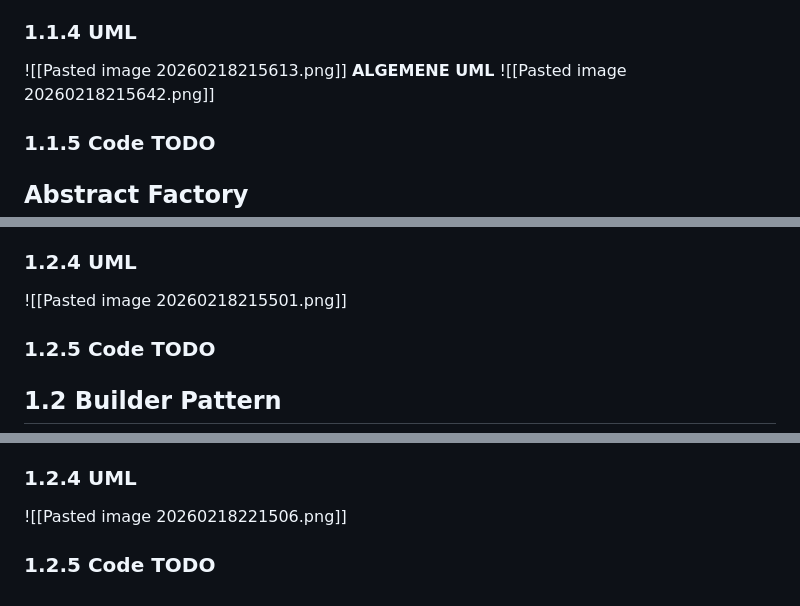
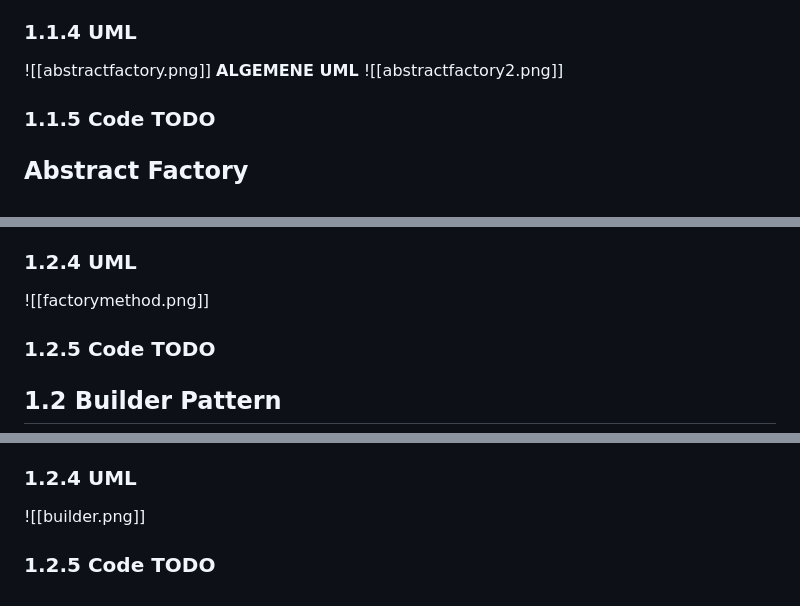
Before and after one commit to Aykon1203/ASD-2, a Markdown page: ASD 2.md, 3 parts joined by grey strips. Rendered like a GitHub page.

```diff
--- a/ASD 2.md
+++ b/ASD 2.md
@@ -14,9 +14,9 @@ Pizza-keten die bepaalde pizzas enkel op bepaalde vestigingen maakt (Gent (stand
 - **Stap 5:** Schrijf in de Creator een gewone methode die de Factory Method aanroept om een object te krijgen en er acties op uitvoert.
 - **Stap 6:** Maak **Concrete Creators** (subklassen) die de Factory Method overschrijven om het specifieke object terug te geven.
 ### 1.1.4 UML
-![[Pasted image 20260218215613.png]]
+![[abstractfactory.png]]
 **ALGEMENE UML**
-![[Pasted image 20260218215642.png]]
+![[abstractfactory2.png]]
 ### 1.1.5 Code TODO
 
 ## Abstract Factory
@@ -34,7 +34,7 @@ Je code maakt een knop en de fabriek zorgt ervoor dat deze wordt aangepast aan h
 - **Stap 4:** Maak per familie een concrete factory
 - **Stap 5:** Injecteer de factoryin de client
 ### 1.2.4 UML
-![[Pasted image 20260218215501.png]]
+![[factorymethod.png]]
 ### 1.2.5 Code TODO
 
 ## 1.2 Builder Pattern
@@ -52,5 +52,5 @@ Een **PC samenstellen**: Je kunt kiezen welke CPU, hoeveel RAM, welke videokaart
 - **Stap 3:** Maak de Product klasse
 - **Stap 4:** Maak de Director klasse
 ### 1.2.4 UML
-![[Pasted image 20260218221506.png]]
+![[builder.png]]
 ### 1.2.5 Code TODO
```
Also changed, not shown: abstractfactory.png (renamed from Pasted image 20260218215613.png), abstractfactory2.png (renamed from Pasted image 20260218215642.png), builder.png (renamed from Pasted image 20260218221506.png), factorymethod.png (renamed from Pasted image 20260218215501.png), 5 other files.
